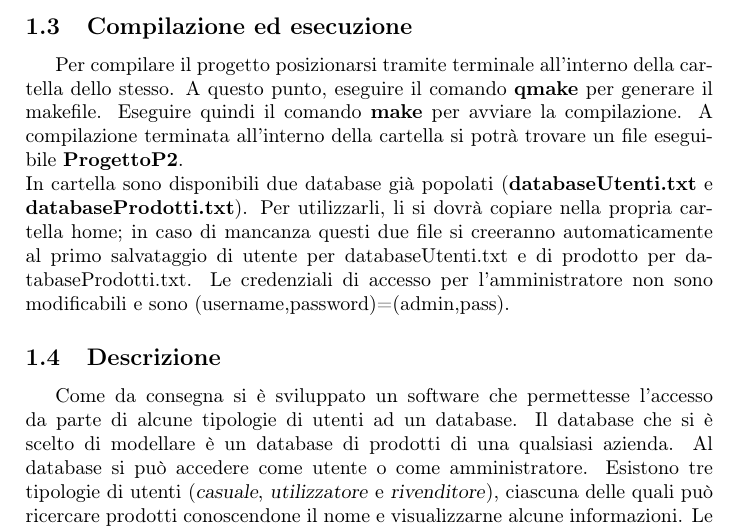
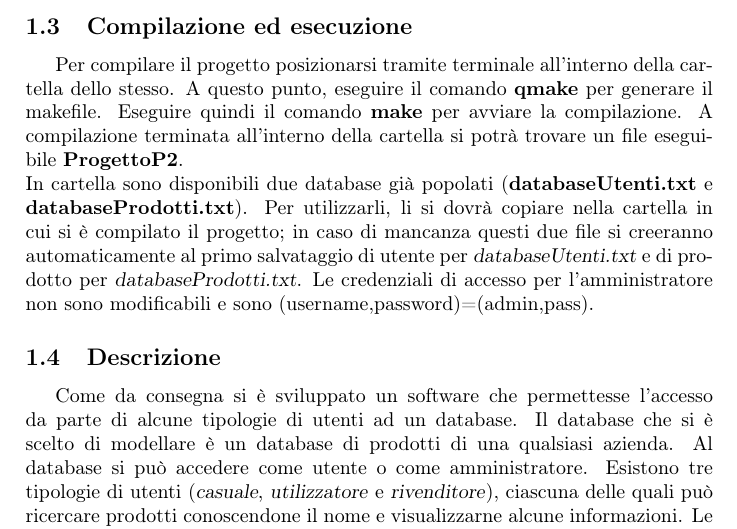
Before and after one commit to savefolla/EnoDB, a LaTeX document (relazione/relazione.tex): part of page 3 of 5, cut so that both start at the same text. Compiled offline with pdfLaTeX.

Commit message:
fix file database relazione

```diff
--- a/relazione/relazione.tex
+++ b/relazione/relazione.tex
@@ -46,9 +46,7 @@
 Per compilare il progetto posizionarsi tramite terminale all'interno della cartella dello stesso. A questo punto, eseguire il comando \textbf{qmake} per generare
 il makefile. Eseguire quindi il comando \textbf{make} per avviare la compilazione. A compilazione terminata all'interno della cartella si potrà trovare un file
 eseguibile \textbf{ProgettoP2}.\\
-In cartella sono disponibili due database già popolati (\textbf{databaseUtenti.txt} e \textbf{databaseProdotti.txt}). Per utilizzarli, li si dovrà copiare nella
-propria cartella home; in caso di mancanza questi due file si creeranno automaticamente al primo salvataggio di utente per databaseUtenti.txt e di prodotto per
-databaseProdotti.txt.
+In cartella sono disponibili due database già popolati (\textbf{databaseUtenti.txt} e \textbf{databaseProdotti.txt}). Per utilizzarli, li si dovrà copiare nella cartella in cui si è compilato il progetto; in caso di mancanza questi due file si creeranno automaticamente al primo salvataggio di utente per \textsl{databaseUtenti.txt} e di prodotto per \textsl{databaseProdotti.txt}.
 Le credenziali di accesso per l'amministratore non sono modificabili e sono (username,password)=(admin,pass).
 
 \subsection{Descrizione}
```
Also changed, not shown: relazione/relazione.pdf, 4 other files.
